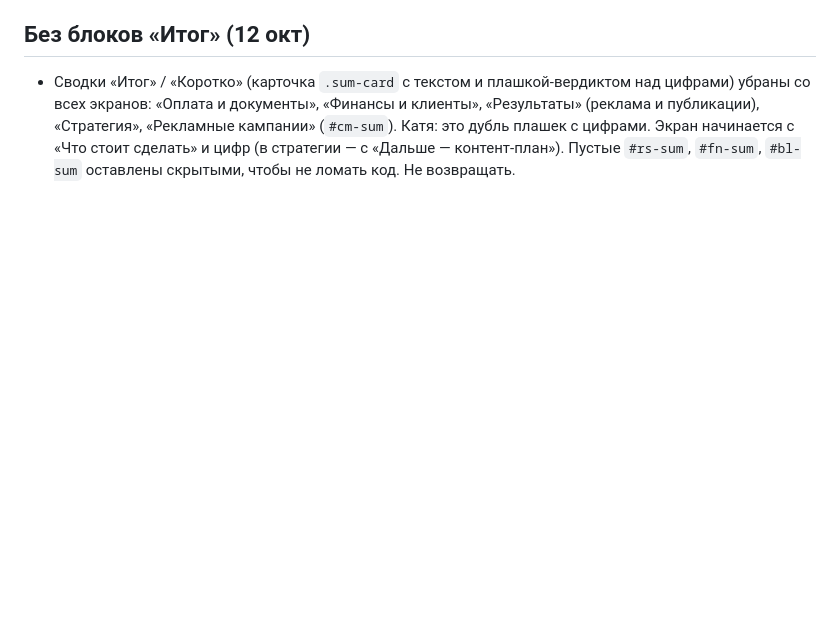
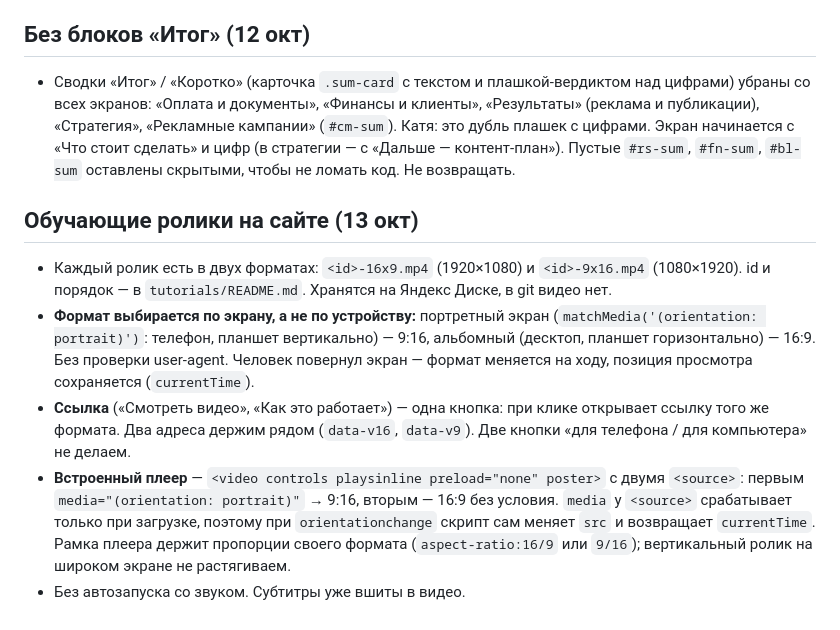
Before and after one commit to timofeevaekaterinan-rgb/maker, a Markdown page: CLAUDE.md, the part around the change. Rendered like a GitHub page; blank space fills up the shorter version.

```diff
--- a/CLAUDE.md
+++ b/CLAUDE.md
@@ -423,3 +423,11 @@
 
 ## Без блоков «Итог» (12 окт)
 - Сводки «Итог» / «Коротко» (карточка `.sum-card` с текстом и плашкой-вердиктом над цифрами) убраны со всех экранов: «Оплата и документы», «Финансы и клиенты», «Результаты» (реклама и публикации), «Стратегия», «Рекламные кампании» (`#cm-sum`). Катя: это дубль плашек с цифрами. Экран начинается с «Что стоит сделать» и цифр (в стратегии — с «Дальше — контент-план»). Пустые `#rs-sum`, `#fn-sum`, `#bl-sum` оставлены скрытыми, чтобы не ломать код. Не возвращать.
+
+
+## Обучающие ролики на сайте (13 окт)
+- Каждый ролик есть в двух форматах: `<id>-16x9.mp4` (1920×1080) и `<id>-9x16.mp4` (1080×1920). id и порядок — в `tutorials/README.md`. Хранятся на Яндекс Диске, в git видео нет.
+- **Формат выбирается по экрану, а не по устройству:** портретный экран (`matchMedia('(orientation: portrait)')`: телефон, планшет вертикально) — 9:16, альбомный (десктоп, планшет горизонтально) — 16:9. Без проверки user-agent. Человек повернул экран — формат меняется на ходу, позиция просмотра сохраняется (`currentTime`).
+- **Ссылка** («Смотреть видео», «Как это работает») — одна кнопка: при клике открывает ссылку того же формата. Два адреса держим рядом (`data-v16`, `data-v9`). Две кнопки «для телефона / для компьютера» не делаем.
+- **Встроенный плеер** — `<video controls playsinline preload="none" poster>` с двумя `<source>`: первым `media="(orientation: portrait)"` → 9:16, вторым — 16:9 без условия. `media` у `<source>` срабатывает только при загрузке, поэтому при `orientationchange` скрипт сам меняет `src` и возвращает `currentTime`. Рамка плеера держит пропорции своего формата (`aspect-ratio:16/9` или `9/16`); вертикальный ролик на широком экране не растягиваем.
+- Без автозапуска со звуком. Субтитры уже вшиты в видео.
```
Also changed, not shown: tutorials/README.md (+2 -0 lines).
